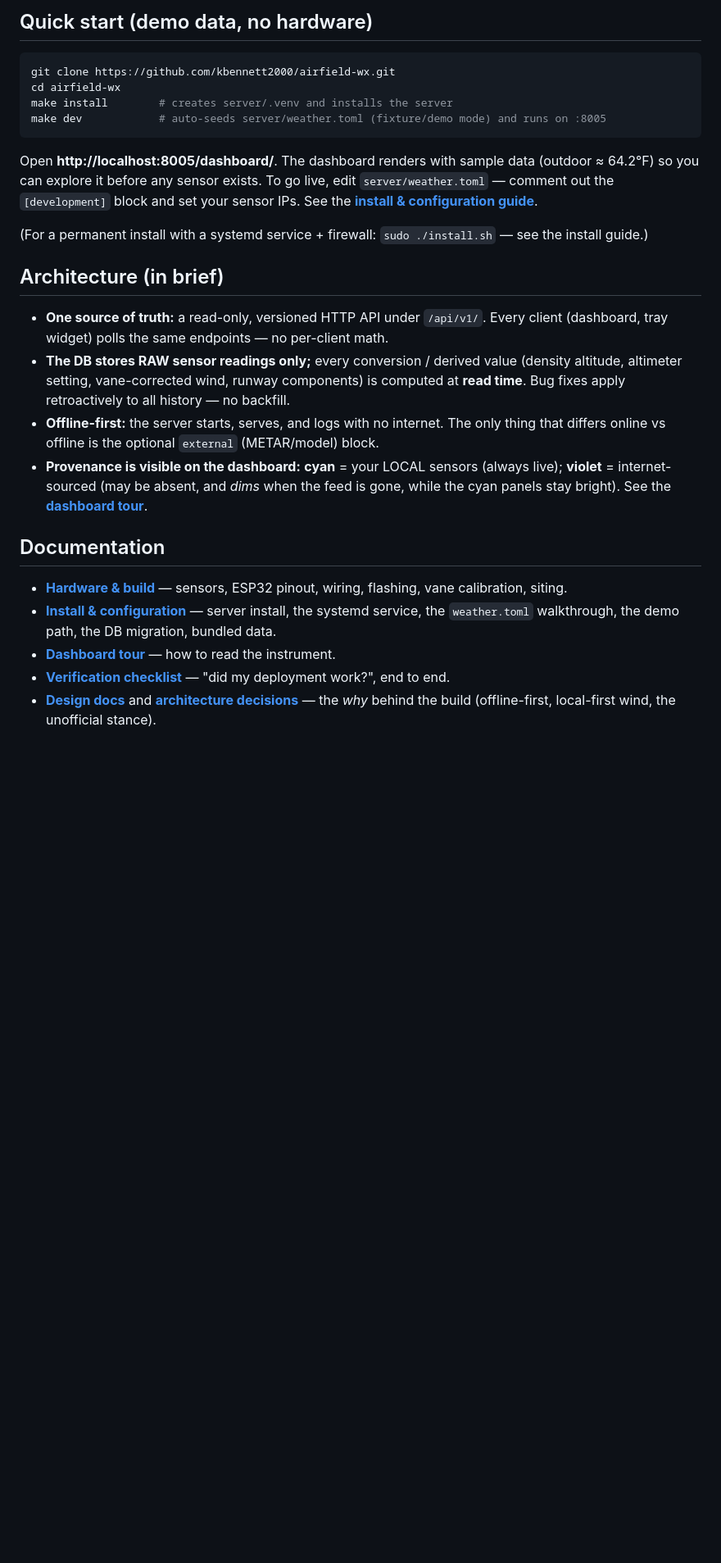
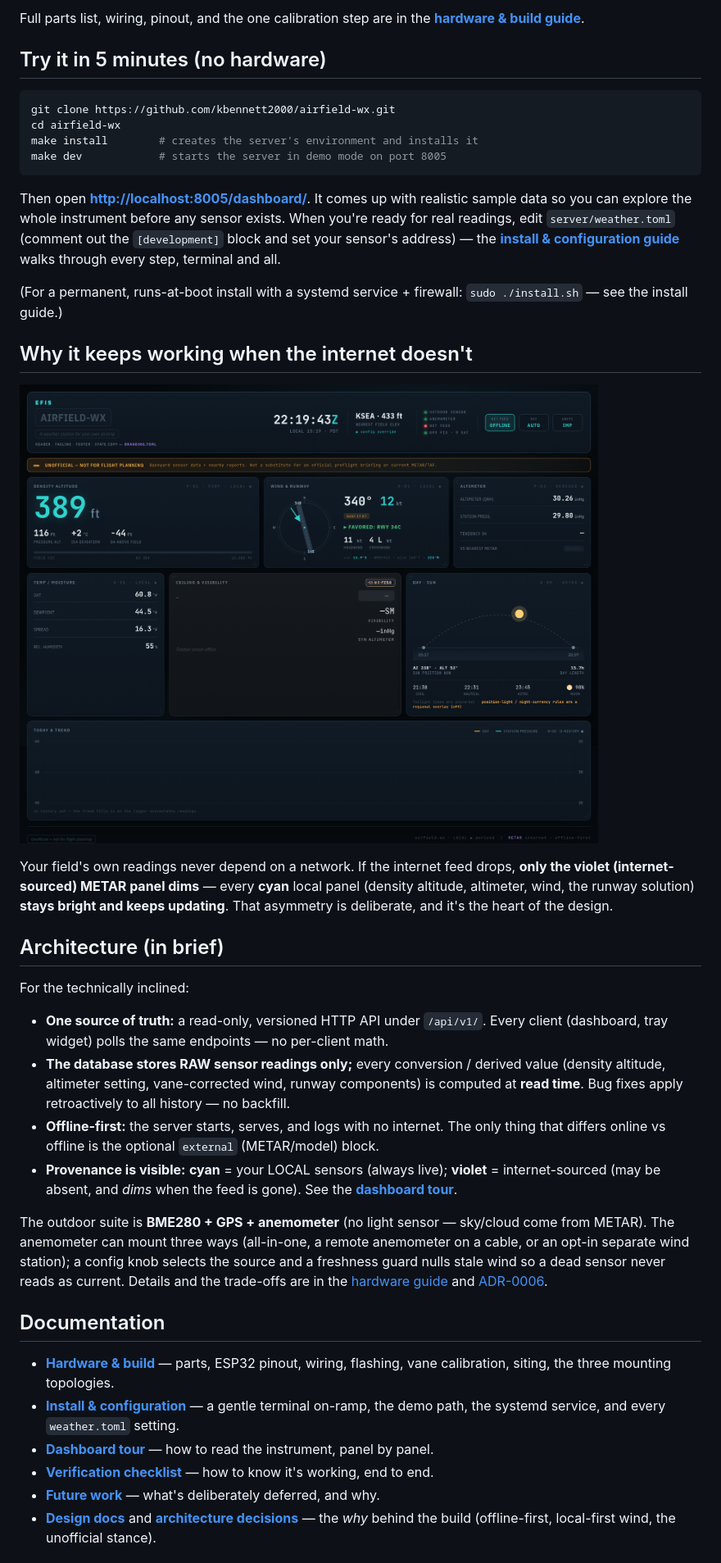
Before and after one commit to kbennett2000/airfield-wx, a Markdown page: README.md, the part around one of its changes. Shown at 82% size. Drawn GitHub-style; pictures changed too: docs/assets/screenshots/dashboard-offline.png (added); blank space fills up the shorter version.

````diff
--- a/README.md
+++ b/README.md
@@ -44,42 +46,63 @@ it; a freshness guard nulls stale wind (and the runway solution) so a dead senso
 
-## Quick start (demo data, no hardware)
+Full parts list, wiring, pinout, and the one calibration step are in the
+**[hardware & build guide](docs/guide/hardware.md)**.
+
+## Try it in 5 minutes (no hardware)
 
 ```bash
 git clone https://github.com/kbennett2000/airfield-wx.git
 cd airfield-wx
-make install        # creates server/.venv and installs the server
-make dev            # auto-seeds server/weather.toml (fixture/demo mode) and runs on :8005
+make install        # creates the server's environment and installs it
+make dev            # starts the server in demo mode on port 8005
 ```
 
-Open **http://localhost:8005/dashboard/**. The dashboard renders with sample data (outdoor ≈ 64.2°F)
-so you can explore it before any sensor exists. To go live, edit `server/weather.toml` — comment out
-the `[development]` block and set your sensor IPs. See the **[install &
-configuration guide](docs/guide/install.md)**.
+Then open **<http://localhost:8005/dashboard/>**. It comes up with realistic sample data so you can
+explore the whole instrument before any sensor exists. When you're ready for real readings, edit
+`server/weather.toml` (comment out the `[development]` block and set your sensor's address) — the
+**[install & configuration guide](docs/guide/install.md)** walks through every step, terminal and all.
 
-(For a permanent install with a systemd service + firewall: `sudo ./install.sh` — see the install
-guide.)
+(For a permanent, runs-at-boot install with a systemd service + firewall: `sudo ./install.sh` — see the
+install guide.)
+
+## Why it keeps working when the internet doesn't
+
+![The same dashboard offline — the violet METAR panel dims to "NO FEED" while the cyan local panels stay bright and live](docs/assets/screenshots/dashboard-offline.png)
+
+Your field's own readings never depend on a network. If the internet feed drops, **only the violet
+(internet-sourced) METAR panel dims** — every **cyan** local panel (density altitude, altimeter, wind,
+the runway solution) **stays bright and keeps updating**. That asymmetry is deliberate, and it's the
+heart of the design.
 
 ## Architecture (in brief)
 
+For the technically inclined:
+
 - **One source of truth:** a read-only, versioned HTTP API under `/api/v1/`. Every client (dashboard,
   tray widget) polls the same endpoints — no per-client math.
-- **The DB stores RAW sensor readings only;** every conversion / derived value (density altitude,
+- **The database stores RAW sensor readings only;** every conversion / derived value (density altitude,
   altimeter setting, vane-corrected wind, runway components) is computed at **read time**. Bug fixes
   apply retroactively to all history — no backfill.
 - **Offline-first:** the server starts, serves, and logs with no internet. The only thing that differs
   online vs offline is the optional `external` (METAR/model) block.
-- **Provenance is visible on the dashboard:** **cyan** = your LOCAL sensors (always live); **violet** =
-  internet-sourced (may be absent, and *dims* when the feed is gone, while the cyan panels stay
-  bright). See the **[dashboard tour](docs/guide/dashboard.md)**.
+- **Provenance is visible:** **cyan** = your LOCAL sensors (always live); **violet** = internet-sourced
+  (may be absent, and *dims* when the feed is gone). See the
+  **[dashboard tour](docs/guide/dashboard.md)**.
+
+The outdoor suite is **BME280 + GPS + anemometer** (no light sensor — sky/cloud come from METAR). The
+anemometer can mount three ways (all-in-one, a remote anemometer on a cable, or an opt-in separate wind
+station); a config knob selects the source and a freshness guard nulls stale wind so a dead sensor never
+reads as current. Details and the trade-offs are in the [hardware guide](docs/guide/hardware.md) and
+[ADR-0006](docs/adr/0006-flexible-anemometer-topology.md).
 
 ## Documentation
 
-- **[Hardware & build](docs/guide/hardware.md)** — sensors, ESP32 pinout, wiring, flashing, vane
-  calibration, siting.
-- **[Install & configuration](docs/guide/install.md)** — server install, the systemd service, the
-  `weather.toml` walkthrough, the demo path, the DB migration, bundled data.
-- **[Dashboard tour](docs/guide/dashboard.md)** — how to read the instrument.
-- **[Verification checklist](docs/guide/verification.md)** — "did my deployment work?", end to end.
+- **[Hardware & build](docs/guide/hardware.md)** — parts, ESP32 pinout, wiring, flashing, vane
+  calibration, siting, the three mounting topologies.
+- **[Install & configuration](docs/guide/install.md)** — a gentle terminal on-ramp, the demo path, the
+  systemd service, and every `weather.toml` setting.
+- **[Dashboard tour](docs/guide/dashboard.md)** — how to read the instrument, panel by panel.
+- **[Verification checklist](docs/guide/verification.md)** — how to know it's working, end to end.
+- **[Future work](docs/future-work.md)** — what's deliberately deferred, and why.
 - **[Design docs](docs/design/)** and **[architecture decisions](docs/adr/)** — the *why* behind the
   build (offline-first, local-first wind, the unofficial stance).
 
````
Also changed, not shown: other parts of README.md (+31 -29 lines), docs/future-work.md (added, +58 -0 lines), docs/assets/banner.png (added), docs/assets/screenshots/dashboard-online.png (added), docs/assets/screenshots/density-altitude.png (added), docs/assets/screenshots/runway-compass.png (added), 4 other files.
